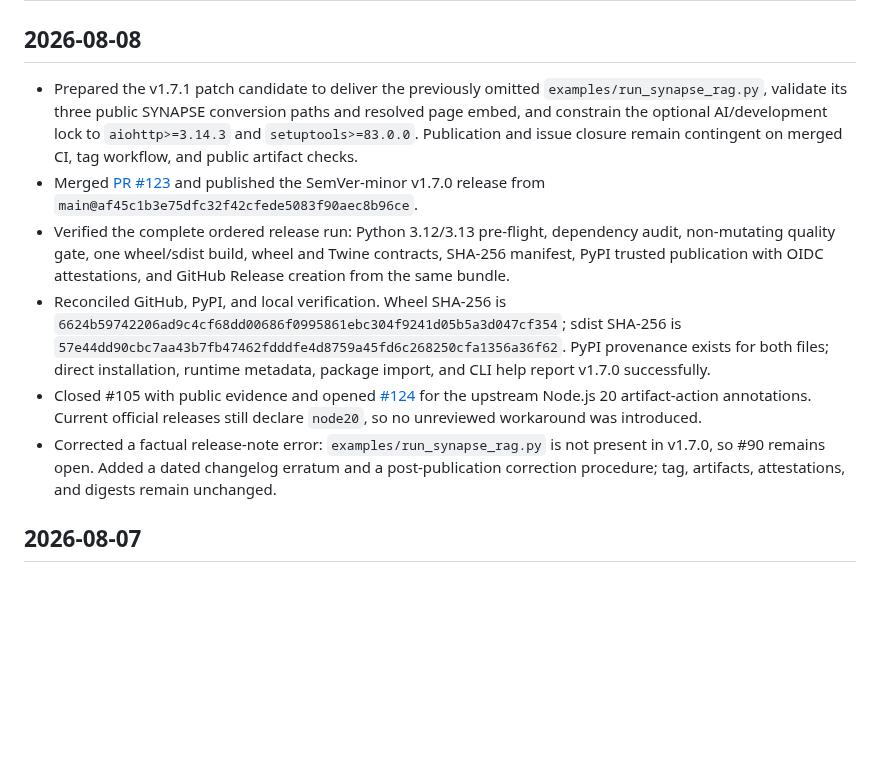
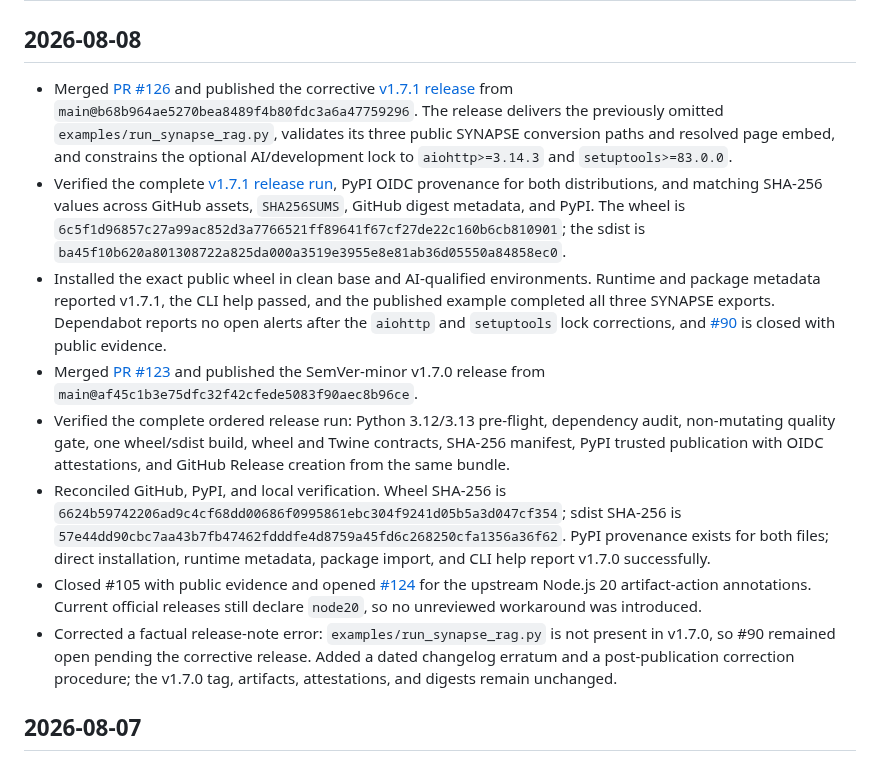
Before and after one commit to MarcoPorcellato/logseq-matryca-parser, a Markdown page: docs/log.md, the part around the change. Drawn GitHub-style; blank space fills up the shorter version.

Commit message:
docs: record verified v1.7.1 release (#127)

```diff
--- a/docs/log.md
+++ b/docs/log.md
@@ -21,11 +21,26 @@ superseded_by: null
 
 ## 2026-08-08
 
-- Prepared the v1.7.1 patch candidate to deliver the previously omitted
-  `examples/run_synapse_rag.py`, validate its three public SYNAPSE conversion
-  paths and resolved page embed, and constrain the optional AI/development lock
-  to `aiohttp>=3.14.3` and `setuptools>=83.0.0`. Publication and issue closure
-  remain contingent on merged CI, tag workflow, and public artifact checks.
+- Merged [PR #126](https://github.com/MarcoPorcellato/logseq-matryca-parser/pull/126)
+  and published the corrective
+  [v1.7.1 release](https://github.com/MarcoPorcellato/logseq-matryca-parser/releases/tag/v1.7.1)
+  from `main@b68b964ae5270bea8489f4b80fdc3a6a47759296`. The release delivers
+  the previously omitted `examples/run_synapse_rag.py`, validates its three
+  public SYNAPSE conversion paths and resolved page embed, and constrains the
+  optional AI/development lock to `aiohttp>=3.14.3` and `setuptools>=83.0.0`.
+- Verified the complete
+  [v1.7.1 release run](https://github.com/MarcoPorcellato/logseq-matryca-parser/actions/runs/31240367822),
+  PyPI OIDC provenance for both distributions, and matching SHA-256 values
+  across GitHub assets, `SHA256SUMS`, GitHub digest metadata, and PyPI. The
+  wheel is `6c5f1d96857c27a99ac852d3a7766521ff89641f67cf27de22c160b6cb810901`;
+  the sdist is
+  `ba45f10b620a801308722a825da000a3519e3955e8e81ab36d05550a84858ec0`.
+- Installed the exact public wheel in clean base and AI-qualified environments.
+  Runtime and package metadata reported v1.7.1, the CLI help passed, and the
+  published example completed all three SYNAPSE exports. Dependabot reports no
+  open alerts after the `aiohttp` and `setuptools` lock corrections, and
+  [#90](https://github.com/MarcoPorcellato/logseq-matryca-parser/issues/90)
+  is closed with public evidence.
 - Merged [PR #123](https://github.com/MarcoPorcellato/logseq-matryca-parser/pull/123)
   and published the SemVer-minor v1.7.0 release from
   `main@af45c1b3e75dfc32f42cfede5083f90aec8b96ce`.
@@ -44,9 +59,9 @@ superseded_by: null
   for the upstream Node.js 20 artifact-action annotations. Current official
   releases still declare `node20`, so no unreviewed workaround was introduced.
 - Corrected a factual release-note error: `examples/run_synapse_rag.py` is not
-  present in v1.7.0, so #90 remains open. Added a dated changelog erratum and a
-  post-publication correction procedure; tag, artifacts, attestations, and
-  digests remain unchanged.
+  present in v1.7.0, so #90 remained open pending the corrective release. Added
+  a dated changelog erratum and a post-publication correction procedure; the
+  v1.7.0 tag, artifacts, attestations, and digests remain unchanged.
 
 ## 2026-08-07
 
```
Also changed, not shown: docs/REPOSITORY_STELLAR_ROADMAP_2026-08-06.md (+28 -11 lines), docs/quality/ISSUE_RECONCILIATION_2026-08-06.md (+13 -10 lines).
